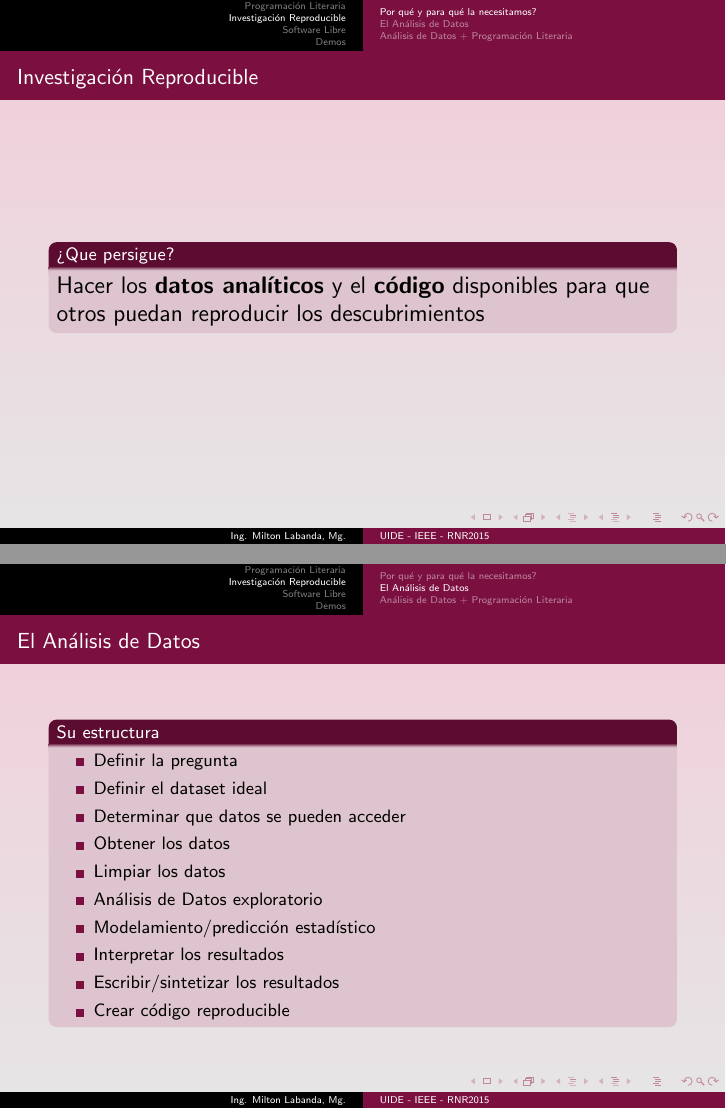
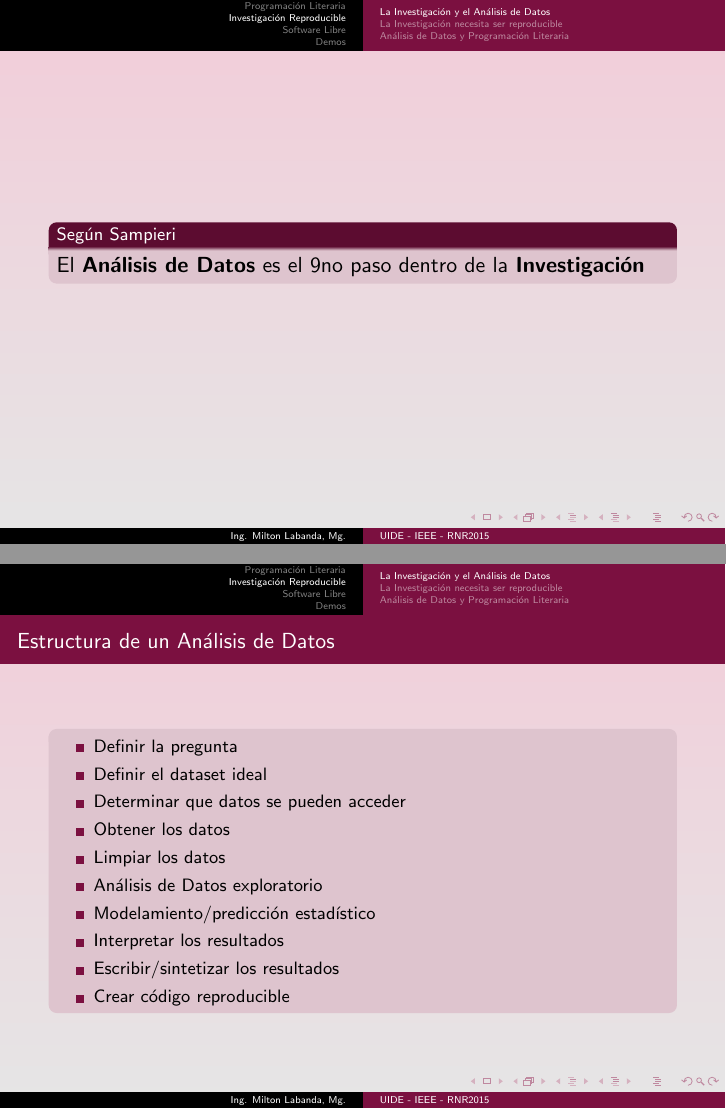
Before and after one commit to miltonlab/events-RNR2015, LaTeX slides (Presentation.tex): pages 11 and 13 of 25 before the commit and pages 11 and 12 of 26 after it, joined at a grey line. Compiled offline with pdfLaTeX.

Commit message:
version final

```diff
--- a/Presentation.tex
+++ b/Presentation.tex
@@ -170,36 +170,18 @@ Descendiente del entorno WEB usa en cambio C como lenguaje de programación pero
 
 
 \section{Investigación Reproducible}
-\subsection{Por qué y para qué la necesitamos?}
+\subsection{La Investigación y el Análisis de Datos}
 \begin{frame}
-\frametitle {Investigación Reproducible}
-\justifying
-\begin{block}{?`Que persigue?}
-\LARGE Hacer los \textbf{datos analíticos} y el \textbf{código} disponibles para que otros puedan reproducir los descubrimientos
+\begin{block}{Según Sampieri}
+\Large El \textbf{Análisis de Datos} es el 9no paso dentro de la \textbf{Investigación}
 \end{block}
 \end{frame}
 
 
 \begin{frame}
-\frametitle{?`Por qué necesitamos Investigación Reproducible?}
-\begin{block}{... hoy más que nunca}
-\begin{itemize}
+\frametitle{Estructura de un Análisis de Datos}
 \justifying
-\item Las nuevas tecnologías incrementan las colecciones de datos cada vez más
-\item Los datos son más complejos y extremadamente multidimensionales
-\item Las bases de datos existentes pueden ser mezcladas dentro de "mega bases de datos"
-\item La capacidad de cómputo es altamente incrementable permitiendo análisis mas sofisticados
-\item Para cada campo 'X' existe un campo "Computacional 'X'
-
-\end{itemize}
-\end{block}
-\end{frame}
-
-\subsection{El Análisis de Datos}
-\begin{frame}
-\frametitle{El Análisis de Datos }
-\justifying
-\begin{block}{Su estructura}
+\begin{block}{}
 \begin{itemize}
 \item Definir la pregunta
 \item Definir el dataset ideal
@@ -225,7 +209,7 @@ Descendiente del entorno WEB usa en cambio C como lenguaje de programación pero
 \end{frame}
 
 \begin{frame}
-\frametitle{Los actores en el Análisis de Datos}
+\frametitle{Los actores del Análisis de Datos}
 \justifying
 \begin{block}{Autores}
 \begin{itemize}
@@ -252,3 +258,4 @@ Descendiente del entorno WEB usa en cambio C como lenguaje de programación pero
+\frametitle{Elementos de un Análisis de Datos moderno }
 \justifying
 \begin{block}{}
 \begin{itemize}
```
Also changed, not shown: Presentation.pdf, Presentation.tex (36 more changed lines).
